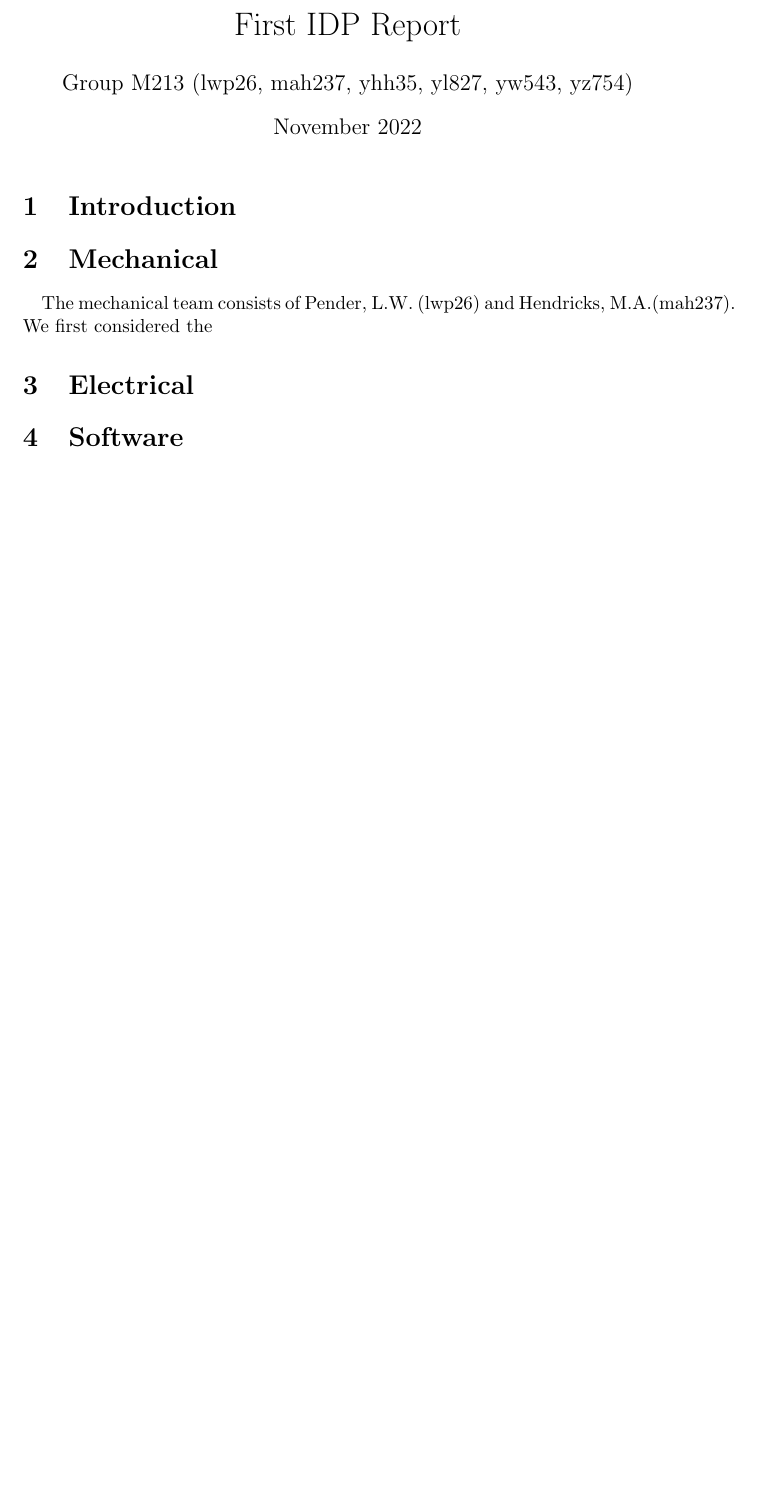
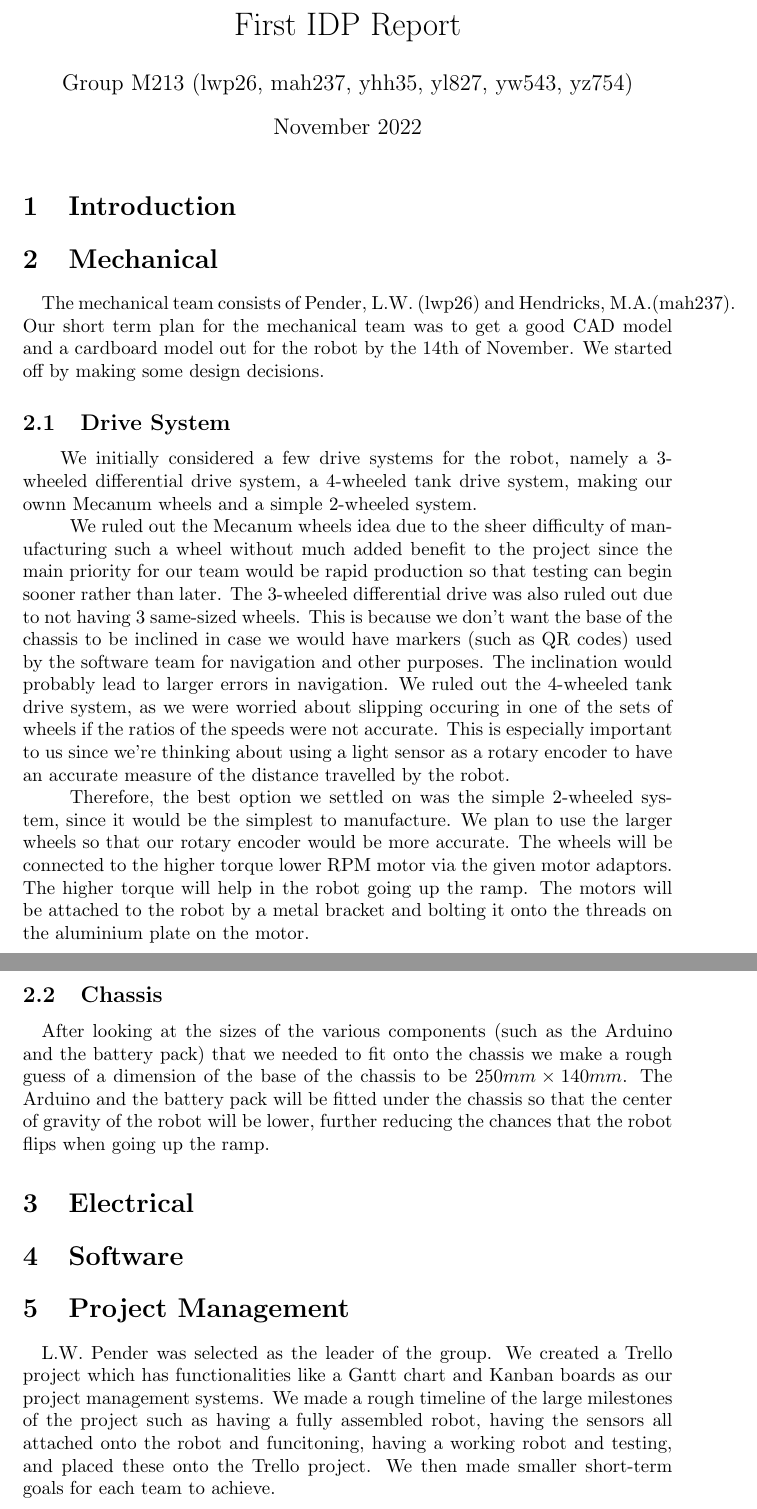
Before and after one commit to lpender3672/IDP_M213, a LaTeX document (First_Report_M213.tex): part of the page before the commit and two parts of pages 1 and 2 of 2 after it, the two joined at a grey line, cut so that both start at the same text, the shorter picture padded with empty space. Compiled offline with pdfLaTeX.

Commit message:
Mechanical Initial Write_Up

```diff
--- a/First_Report_M213.tex
+++ b/First_Report_M213.tex
@@ -12,7 +12,17 @@
 \section{Introduction}
 
 \section{Mechanical}
-\quad The mechanical team consists of Pender, L.W. (lwp26) and Hendricks, M.A.(mah237). We first considered the
+\quad The mechanical team consists of Pender, L.W. (lwp26) and Hendricks, M.A.(mah237). Our short term plan for the mechanical team was to get a good CAD model and a cardboard model out for the robot by the 14th of November. We started off by making some design decisions.
+
+\subsection{Drive System}
+\quad \quad We initially considered a few drive systems for the robot, namely a 3-wheeled differential drive system, a 4-wheeled tank drive system, making our ownn Mecanum wheels and a simple 2-wheeled system.
+
+\quad We ruled out the Mecanum wheels idea due to the sheer difficulty of manufacturing such a wheel without much added benefit to the project since the main priority for our team would be rapid production so that testing can begin sooner rather than later. The 3-wheeled differential drive was also ruled out due to not having 3 same-sized wheels. This is because we don't want the base of the chassis to be inclined in case we would have markers (such as QR codes) used by the software team for navigation and other purposes. The inclination would probably lead to larger errors in navigation. We ruled out the 4-wheeled tank drive system, as we were worried about slipping occuring in one of the sets of wheels if the ratios of the speeds were not accurate. This is especially important to us since we're thinking about using a light sensor as a rotary encoder to have an accurate measure of the distance travelled by the robot.
+
+\quad Therefore, the best option we settled on was the simple 2-wheeled system, since it would be the simplest to manufacture. We plan to use the larger wheels so that our rotary encoder would be more accurate. The wheels will be connected to the higher torque lower RPM motor via the given motor adaptors. The higher torque will help in the robot going up the ramp. The motors will be attached to the robot by a metal bracket and bolting it onto the threads on the aluminium plate on the motor.
+
+\subsection{Chassis}
+\quad After looking at the sizes of the various components (such as the Arduino and the battery pack) that we needed to fit onto the chassis we make a rough guess of a dimension of the base of the chassis to be $250mm \times 140mm$. The Arduino and the battery pack will be fitted under the chassis so that the center of gravity of the robot will be lower, further reducing the chances that the robot flips when going up the ramp.
 
 \section{Electrical}
 
@@ -20,4 +30,8 @@
 
 \section{Software}
 
+
+\section{Project Management}
+\quad L.W. Pender was selected as the leader of the group. We created a Trello project which has functionalities like a Gantt chart and Kanban boards as our project management systems. We made a rough timeline of the large milestones of the project such as having a fully assembled robot, having the sensors all attached onto the robot and funcitoning, having a working robot and testing, and placed these onto the Trello project. We then made smaller short-term goals for each team to achieve.
+
 \end{document}
```
Also changed, not shown: First_Report_M213.pdf, 5 other files.
